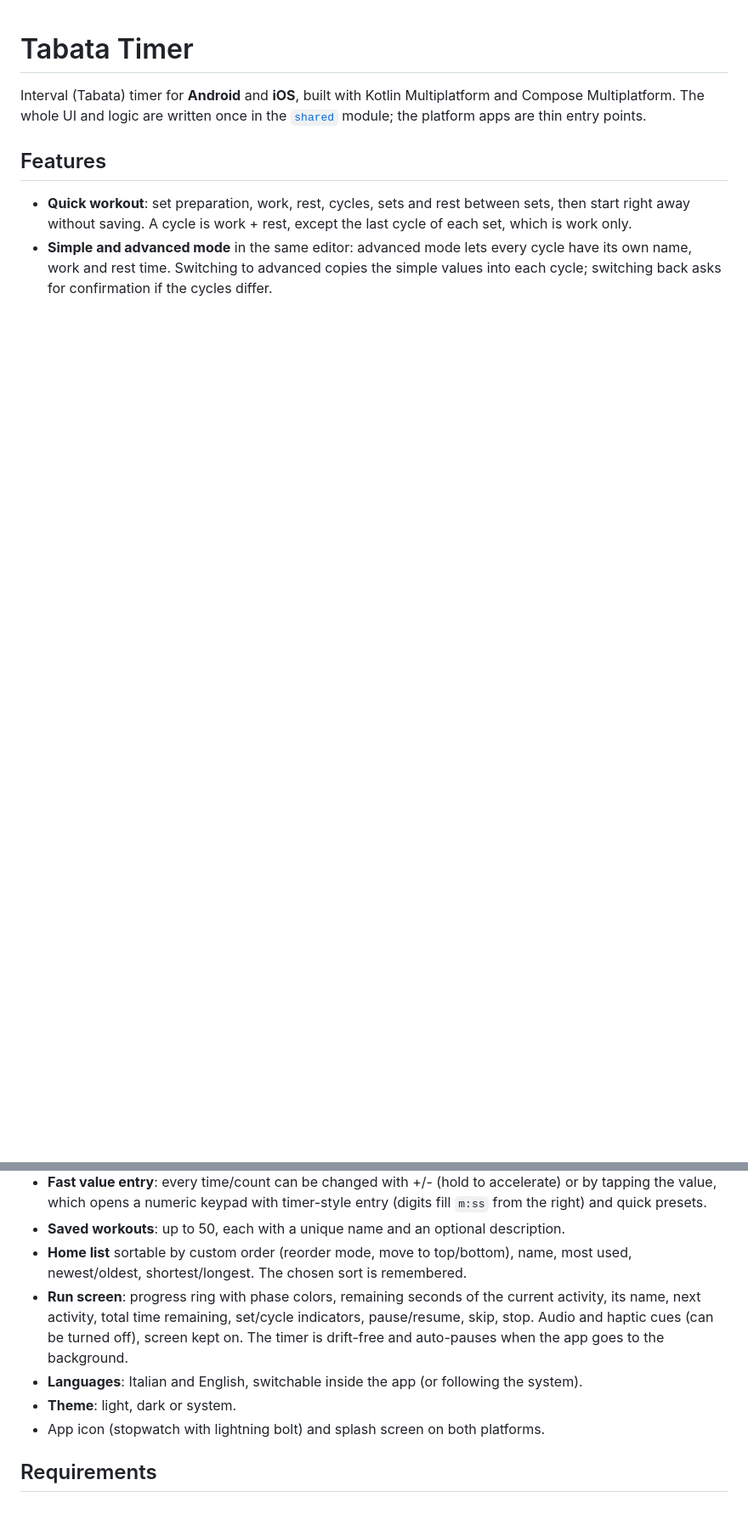
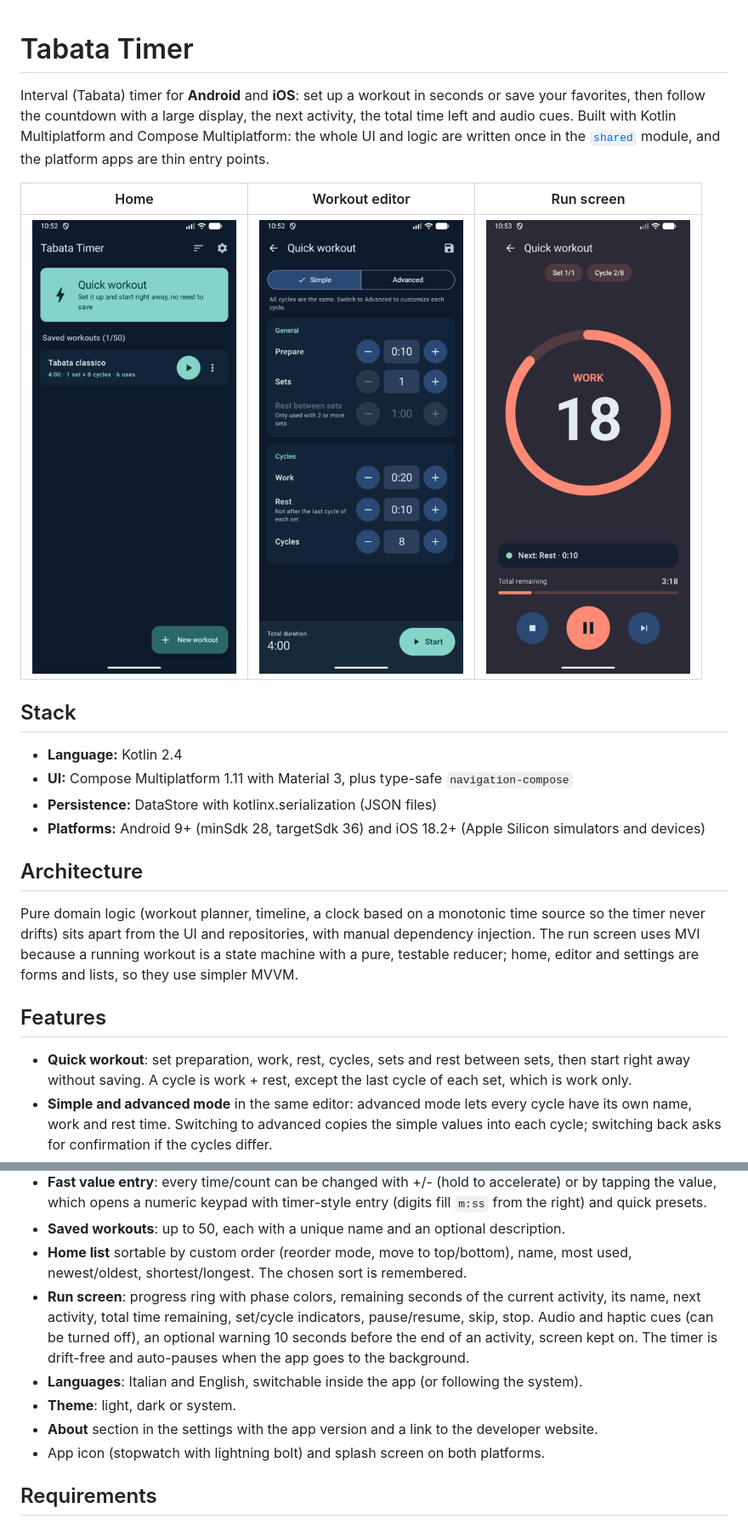
Before and after one commit to albertomaserati/tabata-timer, a Markdown page: README.md, 2 parts joined by grey strips. Shown at 85% size. Rendered like a GitHub page; pictures changed too: docs/screenshots/editor.png (added), docs/screenshots/home.png (added), docs/screenshots/run.png (added); blank space fills up the shorter version.

```diff
--- a/README.md
+++ b/README.md
@@ -1,7 +1,25 @@
 # Tabata Timer
 
-Interval (Tabata) timer for **Android** and **iOS**, built with Kotlin Multiplatform and Compose Multiplatform.
-The whole UI and logic are written once in the [`shared`](./shared/src) module; the platform apps are thin entry points.
+Interval (Tabata) timer for **Android** and **iOS**: set up a workout in seconds or save your favorites, then follow the
+countdown with a large display, the next activity, the total time left and audio cues. Built with Kotlin Multiplatform and
+Compose Multiplatform: the whole UI and logic are written once in the [`shared`](./shared/src) module, and the platform
+apps are thin entry points.
+
+| Home | Workout editor | Run screen |
+|:---:|:---:|:---:|
+| <img src="docs/screenshots/home.png" alt="Home with the quick workout card and the saved workouts" width="240"> | <img src="docs/screenshots/editor.png" alt="Workout editor in simple mode" width="240"> | <img src="docs/screenshots/run.png" alt="Run screen during a work phase with the progress ring" width="240"> |
+
+## Stack
+
+- **Language:** Kotlin 2.4
+- **UI:** Compose Multiplatform 1.11 with Material 3, plus type-safe `navigation-compose`
+- **Persistence:** DataStore with kotlinx.serialization (JSON files)
+- **Platforms:** Android 9+ (minSdk 28, targetSdk 36) and iOS 18.2+ (Apple Silicon simulators and devices)
+
+## Architecture
+
+Pure domain logic (workout planner, timeline, a clock based on a monotonic time source so the timer never drifts) sits apart from the UI and repositories, with manual dependency injection.
+The run screen uses MVI because a running workout is a state machine with a pure, testable reducer; home, editor and settings are forms and lists, so they use simpler MVVM.
 
 ## Features
 
@@ -15,10 +33,11 @@ The whole UI and logic are written once in the [`shared`](./shared/src) module;
 - **Home list** sortable by custom order (reorder mode, move to top/bottom), name, most used, newest/oldest, shortest/longest.
   The chosen sort is remembered.
 - **Run screen**: progress ring with phase colors, remaining seconds of the current activity, its name, next activity,
-  total time remaining, set/cycle indicators, pause/resume, skip, stop. Audio and haptic cues (can be turned off),
-  screen kept on. The timer is drift-free and auto-pauses when the app goes to the background.
+  total time remaining, set/cycle indicators, pause/resume, skip, stop. Audio and haptic cues (can be turned off), an optional
+  warning 10 seconds before the end of an activity, screen kept on. The timer is drift-free and auto-pauses when the app goes to the background.
 - **Languages**: Italian and English, switchable inside the app (or following the system).
 - **Theme**: light, dark or system.
+- **About** section in the settings with the app version and a link to the developer website.
 - App icon (stopwatch with lightning bolt) and splash screen on both platforms.
 
 ## Requirements
```
Also changed, not shown: other parts of README.md (+0 -1 lines).
